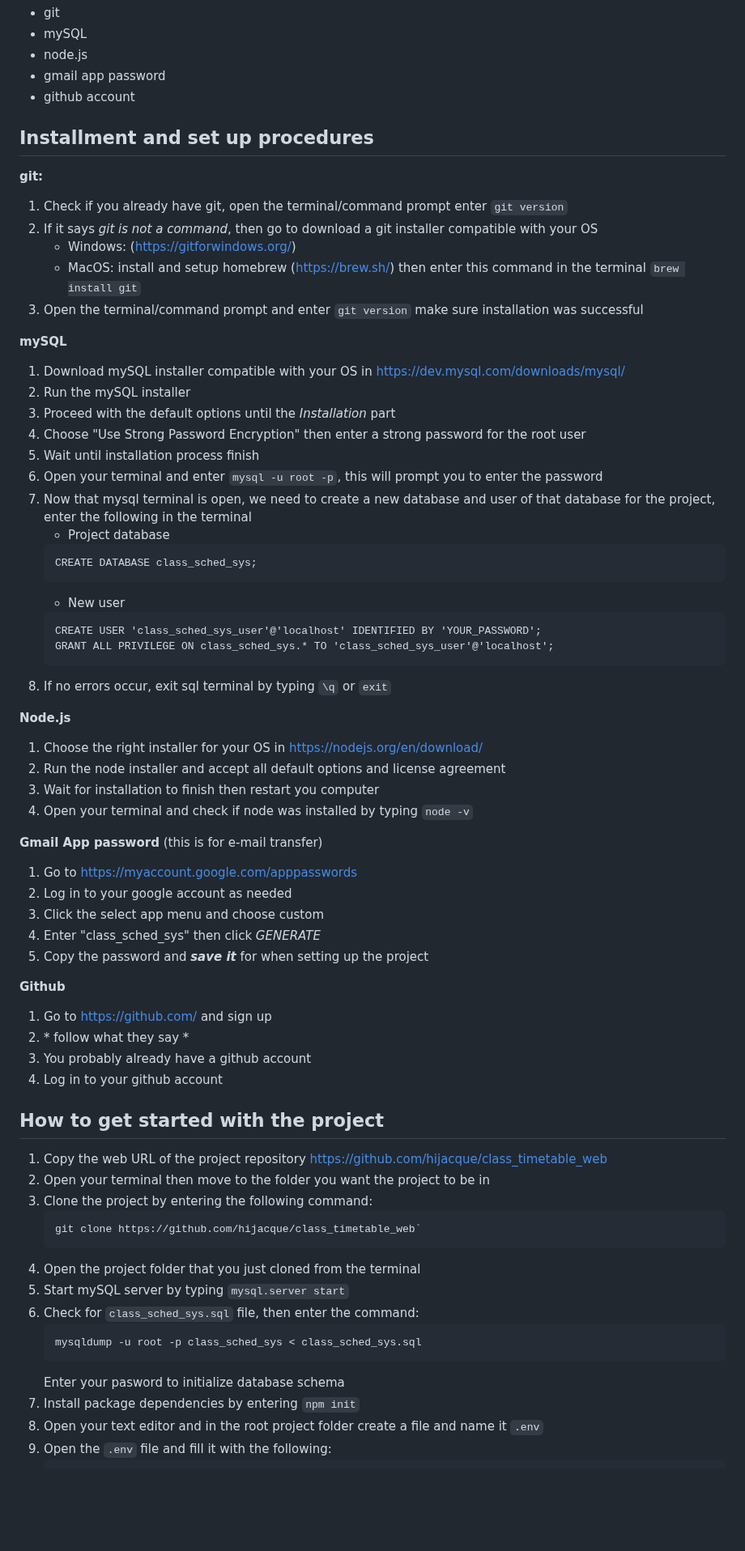
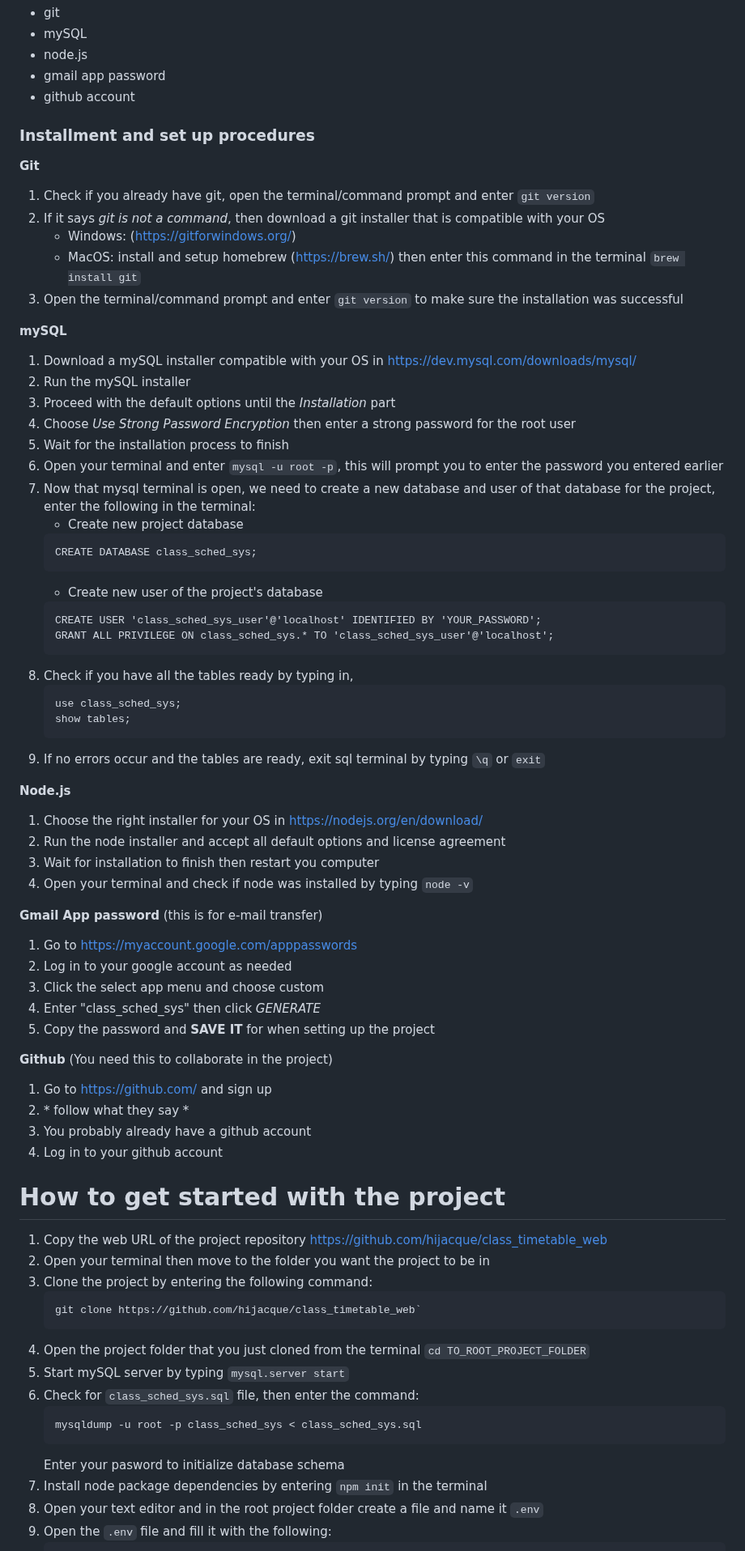
Before and after one commit to hijacque/class_timetable_web, a Markdown page: README.md, the part around one of its changes. Shown at 81% size. Rendered like a GitHub page; blank space fills up the shorter version.

Commit message:
Clarify the instructions and corrected mistakes

````diff
--- a/README.md
+++ b/README.md
@@ -7,32 +7,37 @@ A web-based class schedule and faculty loading system for the Computer Science D
 - gmail app password
 - github account
 
-## Installment and set up procedures
-**git:**
-1. Check if you already have git, open the terminal/command prompt enter `git version`
-2. If it says _git is not a command_, then go to download a git installer compatible with your OS
+### Installment and set up procedures
+**Git**
+1. Check if you already have git, open the terminal/command prompt and enter `git version`
+2. If it says _git is not a command_, then download a git installer that is compatible with your OS
     - Windows: (https://gitforwindows.org/)
     - MacOS: install and setup homebrew (https://brew.sh/) then enter this command in the terminal `brew install git`
-4. Open the terminal/command prompt and enter `git version` make sure installation was successful
+4. Open the terminal/command prompt and enter `git version` to make sure the installation was successful
 
 **mySQL**
-1. Download mySQL installer compatible with your OS in https://dev.mysql.com/downloads/mysql/
+1. Download a mySQL installer compatible with your OS in https://dev.mysql.com/downloads/mysql/
 2. Run the mySQL installer
 3. Proceed with the default options until the _Installation_ part
-4. Choose "Use Strong Password Encryption" then enter a strong password for the root user
-5. Wait until installation process finish
-6. Open your terminal and enter `mysql -u root -p`, this will prompt you to enter the password
-7. Now that mysql terminal is open, we need to create a new database and user of that database for the project, enter the following in the terminal
-    * Project database
+4. Choose _Use Strong Password Encryption_ then enter a strong password for the root user
+5. Wait for the installation process to finish
+6. Open your terminal and enter `mysql -u root -p`, this will prompt you to enter the password you entered earlier
+7. Now that mysql terminal is open, we need to create a new database and user of that database for the project, enter the following in the terminal:
+    * Create new project database
     ```
     CREATE DATABASE class_sched_sys;
     ```
-    * New user
+    * Create new user of the project's database
     ```
     CREATE USER 'class_sched_sys_user'@'localhost' IDENTIFIED BY 'YOUR_PASSWORD';
     GRANT ALL PRIVILEGE ON class_sched_sys.* TO 'class_sched_sys_user'@'localhost';
     ```
-8. If no errors occur, exit sql terminal by typing `\q` or `exit`
+8. Check if you have all the tables ready by typing in,
+    ```
+    use class_sched_sys;
+    show tables;
+    ```
+9. If no errors occur and the tables are ready, exit sql terminal by typing `\q` or `exit`
 
 **Node.js**
 1. Choose the right installer for your OS in https://nodejs.org/en/download/
@@ -46,29 +51,30 @@ A web-based class schedule and faculty loading system for the Computer Science D
 2. Log in to your google account as needed
 3. Click the select app menu and choose custom
 4. Enter "class_sched_sys" then click _GENERATE_
-5. Copy the password and **_save it_** for when setting up the project
+5. Copy the password and **SAVE IT** for when setting up the project
 
 **Github**
+(You need this to collaborate in the project)
 1. Go to https://github.com/ and sign up
 2. \* follow what they say *
 3. You probably already have a github account
 4. Log in to your github account
 
-## How to get started with the project
+# How to get started with the project
 1. Copy the web URL of the project repository https://github.com/hijacque/class_timetable_web
 2. Open your terminal then move to the folder you want the project to be in
 3. Clone the project by entering the following command:
     ```
     git clone https://github.com/hijacque/class_timetable_web`
     ```
-4. Open the project folder that you just cloned from the terminal
+4. Open the project folder that you just cloned from the terminal `cd TO_ROOT_PROJECT_FOLDER`
 5. Start mySQL server by typing `mysql.server start`
 6. Check for `class_sched_sys.sql` file, then enter the command:
     ```
     mysqldump -u root -p class_sched_sys < class_sched_sys.sql
     ```
     Enter your pasword to initialize database schema
-7. Install package dependencies by entering `npm init`
+7. Install node package dependencies by entering `npm init` in the terminal
 8. Open your text editor and in the root project folder create a file and name it `.env`
 9. Open the `.env` file and fill it with the following:
     ```
````
Also changed, not shown: other parts of README.md (+2 -2 lines).
